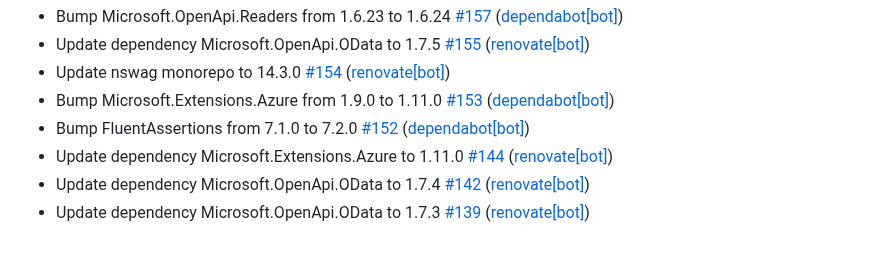
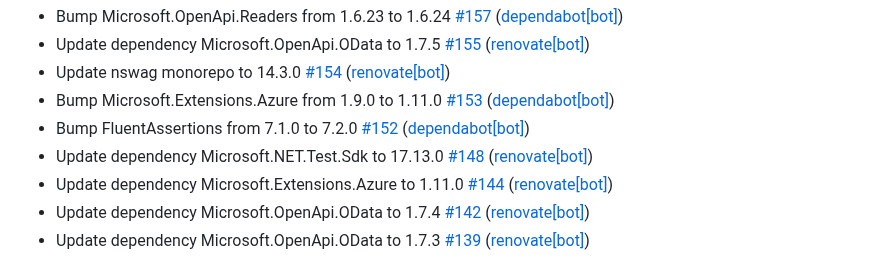
Before and after one commit to christianhelle/curlgenerator, a Markdown page: CHANGELOG.md, the part around the change. Rendered like a GitHub page.

Commit message:
Update changelog [skip ci]

```diff
--- a/CHANGELOG.md
+++ b/CHANGELOG.md
@@ -16,6 +16,7 @@
 - Update nswag monorepo to 14.3.0 [\#154](https://github.com/christianhelle/curlgenerator/pull/154) ([renovate[bot]](https://github.com/apps/renovate))
 - Bump Microsoft.Extensions.Azure from 1.9.0 to 1.11.0 [\#153](https://github.com/christianhelle/curlgenerator/pull/153) ([dependabot[bot]](https://github.com/apps/dependabot))
 - Bump FluentAssertions from 7.1.0 to 7.2.0 [\#152](https://github.com/christianhelle/curlgenerator/pull/152) ([dependabot[bot]](https://github.com/apps/dependabot))
+- Update dependency Microsoft.NET.Test.Sdk to 17.13.0 [\#148](https://github.com/christianhelle/curlgenerator/pull/148) ([renovate[bot]](https://github.com/apps/renovate))
 - Update dependency Microsoft.Extensions.Azure to 1.11.0 [\#144](https://github.com/christianhelle/curlgenerator/pull/144) ([renovate[bot]](https://github.com/apps/renovate))
 - Update dependency Microsoft.OpenApi.OData to 1.7.4 [\#142](https://github.com/christianhelle/curlgenerator/pull/142) ([renovate[bot]](https://github.com/apps/renovate))
 - Update dependency Microsoft.OpenApi.OData to 1.7.3 [\#139](https://github.com/christianhelle/curlgenerator/pull/139) ([renovate[bot]](https://github.com/apps/renovate))
```
